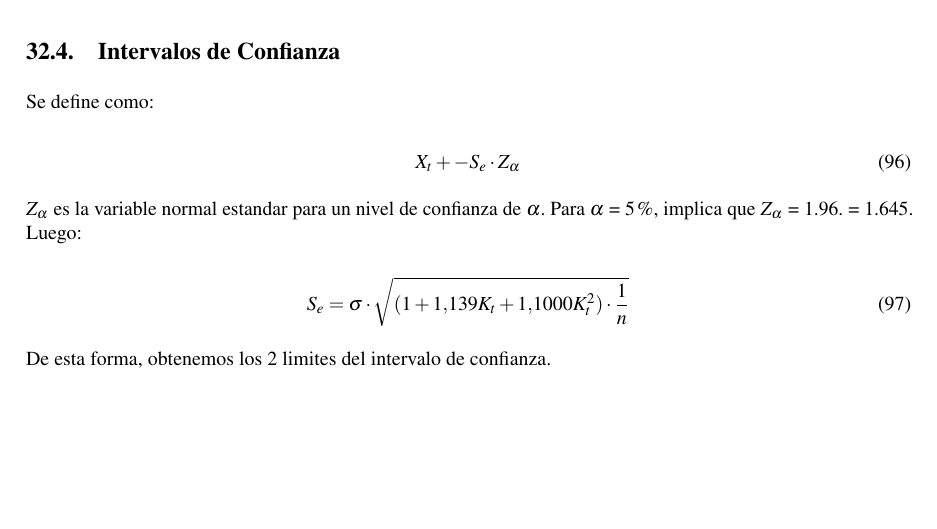
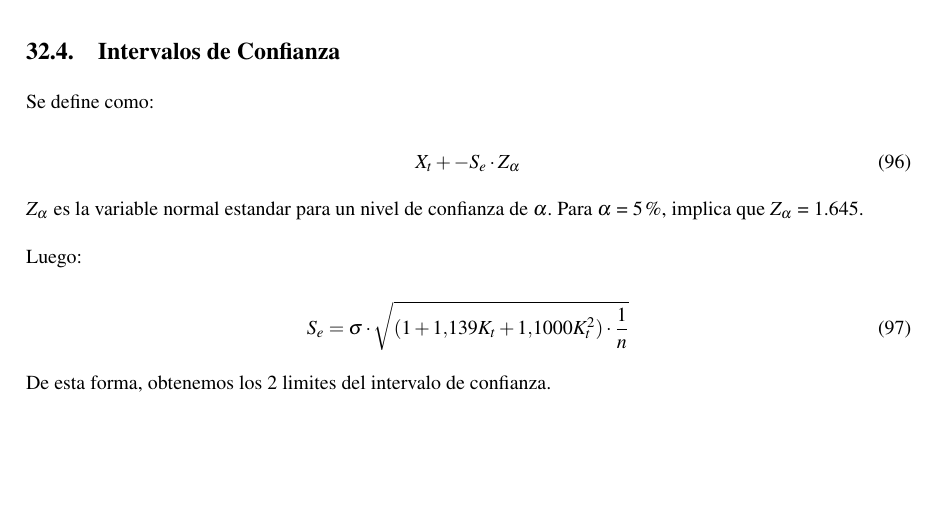
Before and after one commit to LukasWolff2002/PRUEBA_1_HIDROLOGIA, a LaTeX document (INFORME/informe.tex, which reads INFORME/Ayudantia_2.tex): part of page 38 of 38, cut so that both start at the same text. Compiled offline with pdfLaTeX.

Commit message:
arreglo eror

```diff
--- a/INFORME/Ayudantia_2.tex
+++ b/INFORME/Ayudantia_2.tex
@@ -162,7 +162,9 @@ Se define como:
     X_t + - S_e \cdot Z_{\alpha}
 \end{equation}
 
-\textbf{$Z_{\alpha}$} es la variable normal estandar para un nivel de confianza de $\alpha$. Para $\alpha$ = 5 \%, implica que $Z_{\alpha}$ = 1.96. = 1.645. Luego:
+\textbf{$Z_{\alpha}$} es la variable normal estandar para un nivel de confianza de $\alpha$. Para $\alpha$ = 5 \%, implica que $Z_{\alpha}$ = 1.645.
+\\ \\
+Luego:
 
 \begin{equation}
     S_e = \sigma \cdot \sqrt{(1+1.139K_t + 1.1000K_t^2) \cdot \frac{1}{n}}
```
Also changed, not shown: 1 other file.
